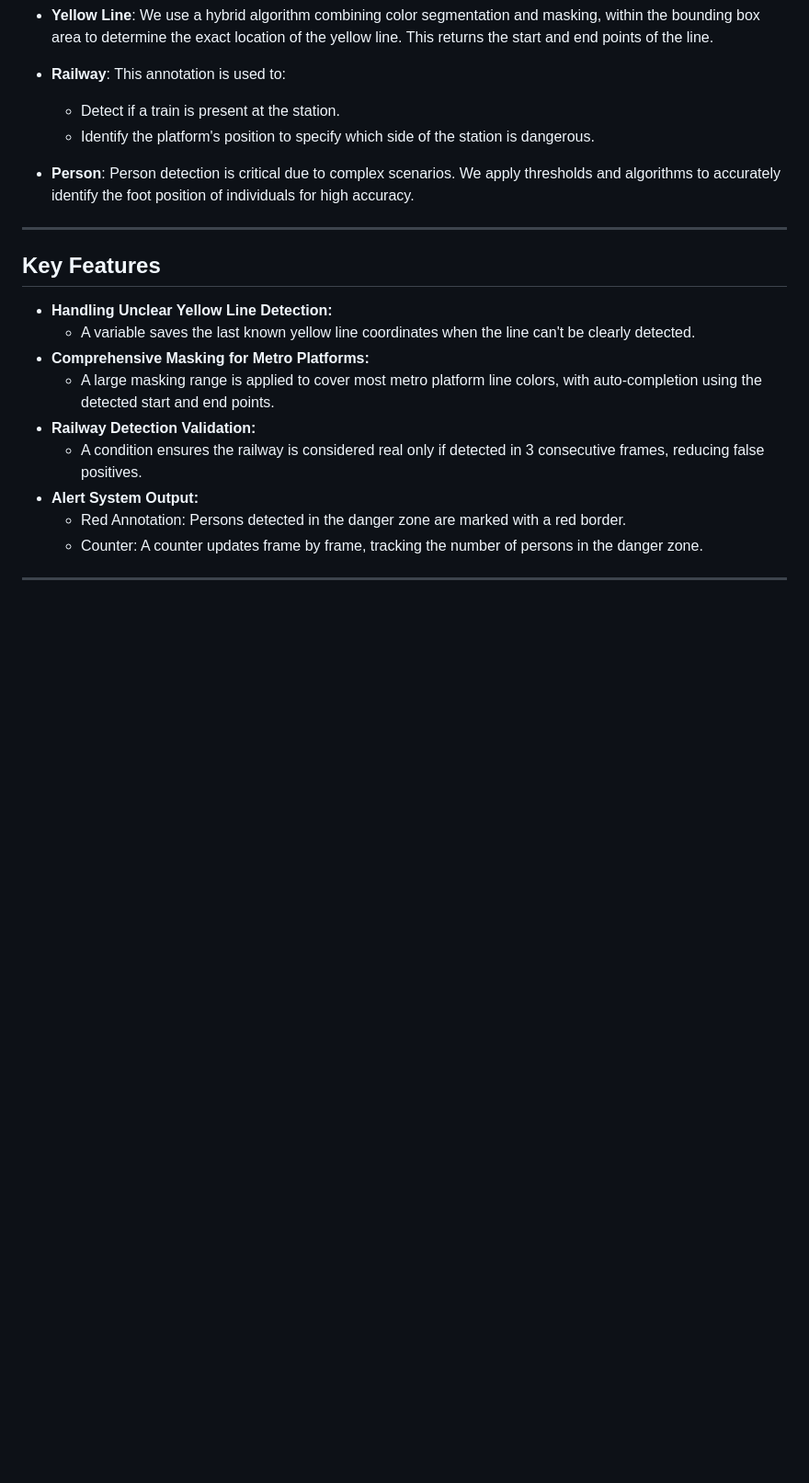
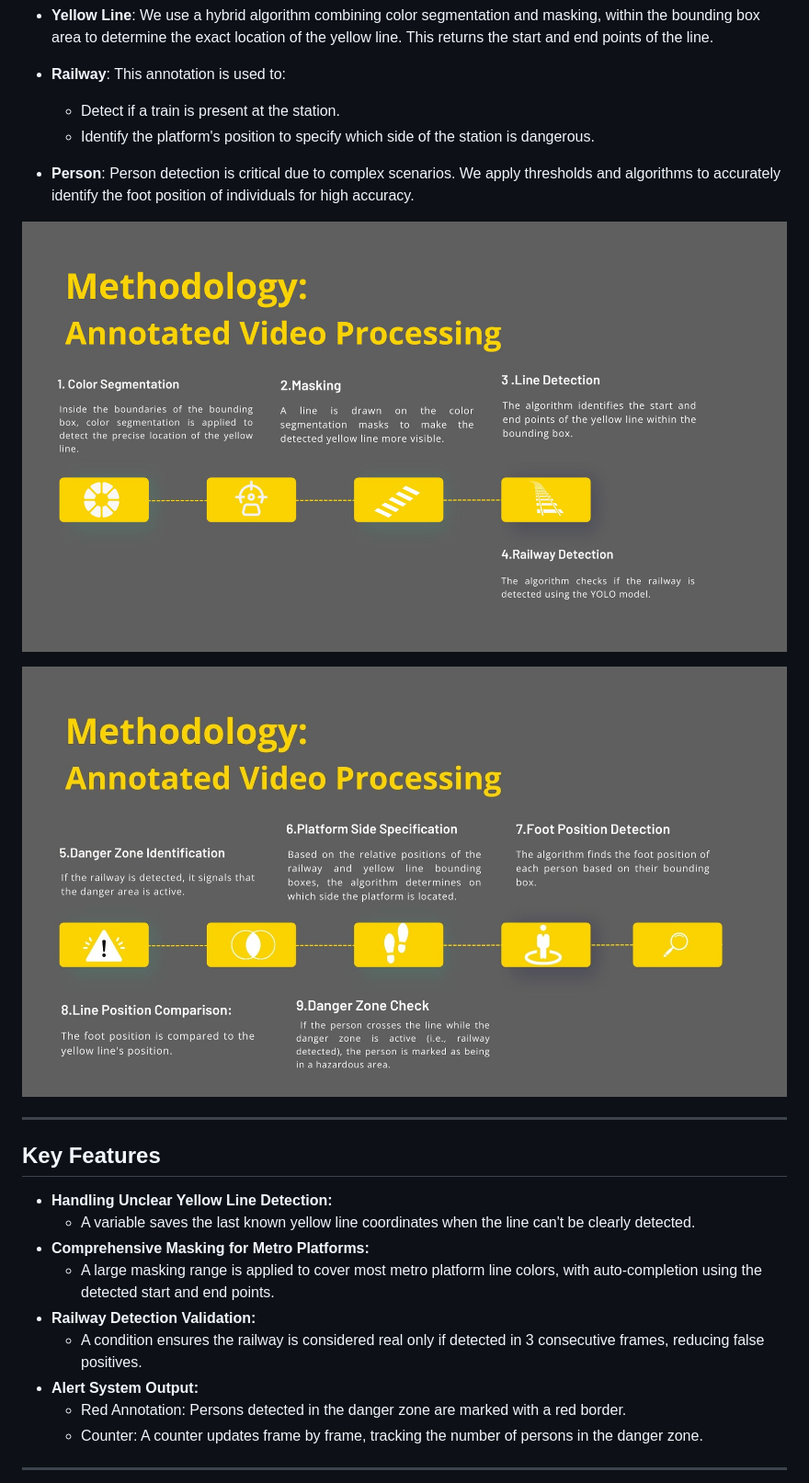
Before and after one commit to HaninSh/Metro-Safety-System, a Markdown page: README.md, the part around the change printed below. Shown: that part at 92% size. GitHub-like rendering; blank space fills up the shorter version.

```diff
--- a/README.md
+++ b/README.md
@@ -55,6 +55,10 @@ After obtaining predictions from the models, the following processes are applied
 
 - **Person**: Person detection is critical due to complex scenarios. We apply thresholds and algorithms to accurately identify the foot position of individuals for high accuracy.
 
+![Alt text](assests/Methadology_1.jpg)
+
+![Alt text](assests/Methadology_2.jpg)
+
 ---
 
 ## Key Features
```
Also changed, not shown: other parts of README.md (+1 -0 lines).
